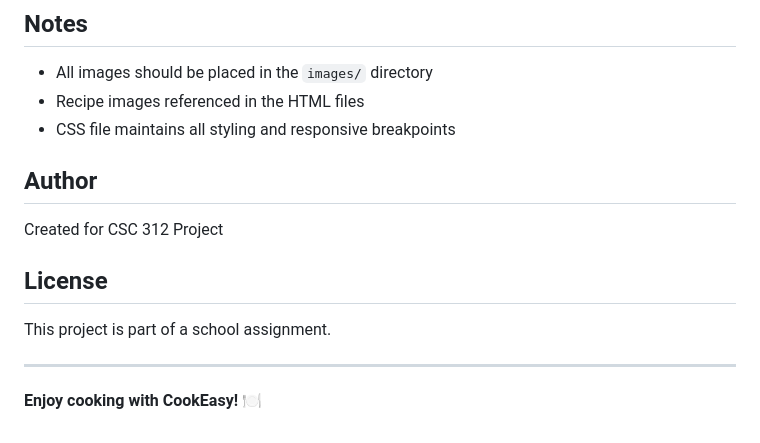
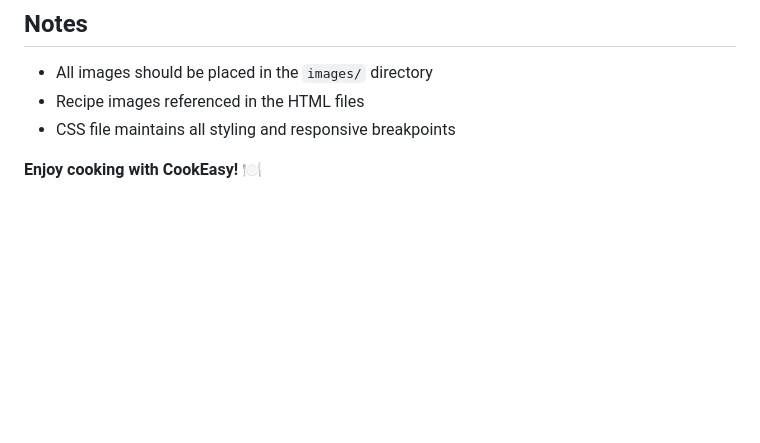
Before and after one commit to toggle-dev0/cookeasy, a Markdown page: README.md, the part around the change. Rendered like a GitHub page; blank space fills up the shorter version.

Commit message:
Remove author and license sections from README
Removed author and license sections from README.

```diff
--- a/README.md
+++ b/README.md
@@ -160,14 +160,4 @@ This website works best on:
 - Recipe images referenced in the HTML files
 - CSS file maintains all styling and responsive breakpoints
 
-## Author
-
-Created for CSC 312 Project
-
-## License
-
-This project is part of a school assignment.
-
----
-
 **Enjoy cooking with CookEasy!** 🍽️
```
